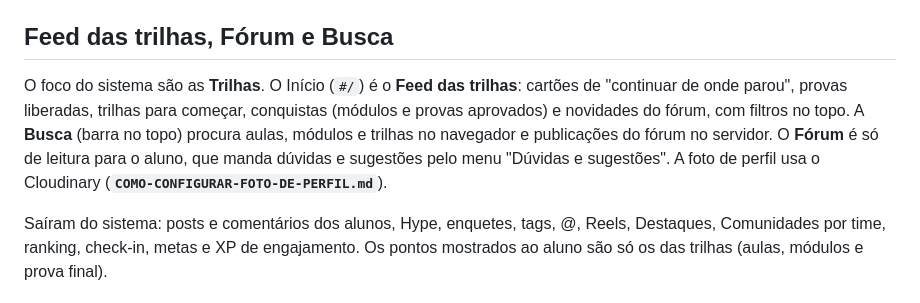
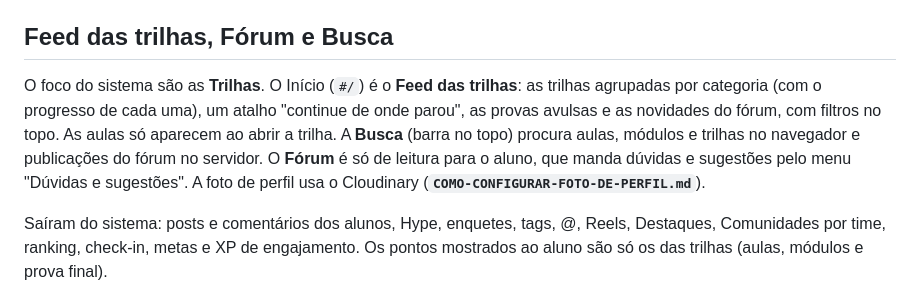
Before and after one commit to Wellmamba/estude-house, a Markdown page: estude-house/README.md, the part around the change. Drawn GitHub-style.

```diff
--- a/estude-house/README.md
+++ b/estude-house/README.md
@@ -76,7 +76,7 @@ Todas as trilhas vivem em `window.TRILHAS` (site) e em `TRAILS` (servidor, `mani
 
 ## Feed das trilhas, Fórum e Busca
 
-O foco do sistema são as **Trilhas**. O Início (`#/`) é o **Feed das trilhas**: cartões de "continuar de onde parou", provas liberadas, trilhas para começar, conquistas (módulos e provas aprovados) e novidades do fórum, com filtros no topo. A **Busca** (barra no topo) procura aulas, módulos e trilhas no navegador e publicações do fórum no servidor. O **Fórum** é só de leitura para o aluno, que manda dúvidas e sugestões pelo menu "Dúvidas e sugestões". A foto de perfil usa o Cloudinary (**`COMO-CONFIGURAR-FOTO-DE-PERFIL.md`**).
+O foco do sistema são as **Trilhas**. O Início (`#/`) é o **Feed das trilhas**: as trilhas agrupadas por categoria (com o progresso de cada uma), um atalho "continue de onde parou", as provas avulsas e as novidades do fórum, com filtros no topo. As aulas só aparecem ao abrir a trilha. A **Busca** (barra no topo) procura aulas, módulos e trilhas no navegador e publicações do fórum no servidor. O **Fórum** é só de leitura para o aluno, que manda dúvidas e sugestões pelo menu "Dúvidas e sugestões". A foto de perfil usa o Cloudinary (**`COMO-CONFIGURAR-FOTO-DE-PERFIL.md`**).
 
 Saíram do sistema: posts e comentários dos alunos, Hype, enquetes, tags, @, Reels, Destaques, Comunidades por time, ranking, check-in, metas e XP de engajamento. Os pontos mostrados ao aluno são só os das trilhas (aulas, módulos e prova final).
 
```
